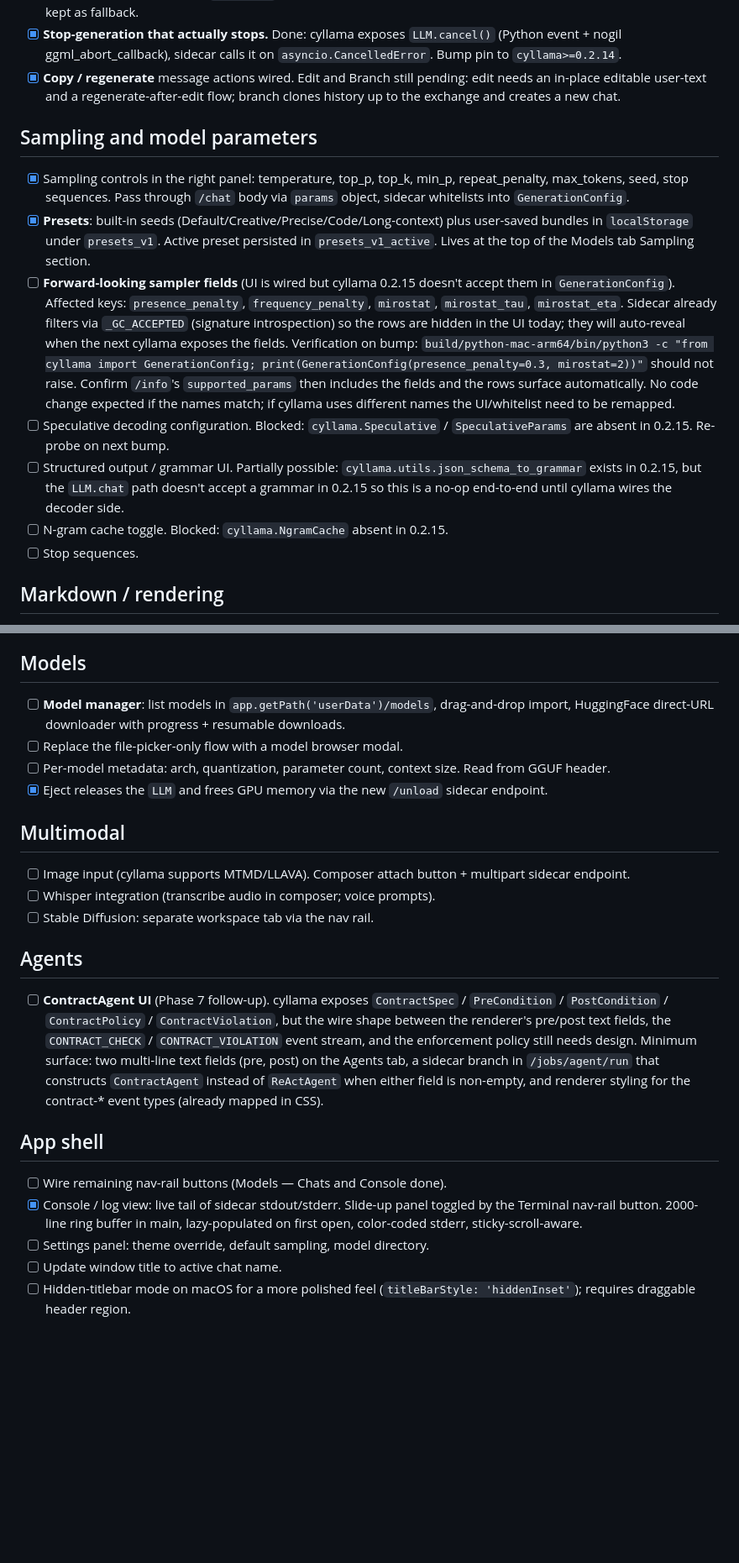
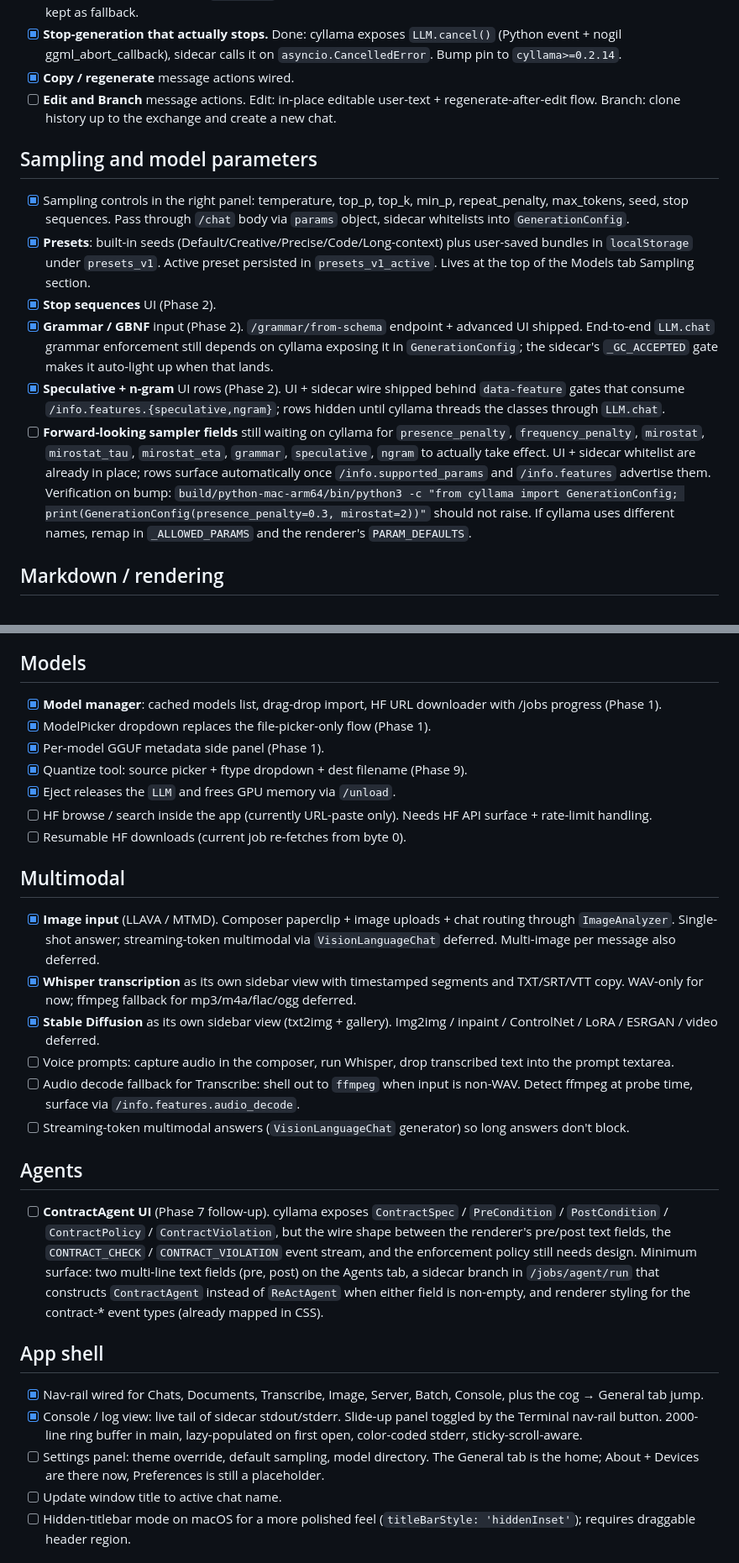
Before and after one commit to shakfu/cyllama-desktop, a Markdown page: TODO.md, 2 parts joined by grey strips. Shown at 84% size. Drawn GitHub-style; blank space fills up the shorter version.

```diff
--- a/TODO.md
+++ b/TODO.md
@@ -22,10 +22,10 @@ or move them to `CHANGELOG.md` under `[Unreleased]`.
 - [x] **Stop-generation that actually stops.** Done: cyllama exposes
       `LLM.cancel()` (Python event + nogil ggml_abort_callback), sidecar
       calls it on `asyncio.CancelledError`. Bump pin to `cyllama>=0.2.14`.
-- [x] **Copy / regenerate** message actions wired. Edit and Branch
-      still pending: edit needs an in-place editable user-text and a
-      regenerate-after-edit flow; branch clones history up to the
-      exchange and creates a new chat.
+- [x] **Copy / regenerate** message actions wired.
+- [ ] **Edit and Branch** message actions. Edit: in-place editable
+      user-text + regenerate-after-edit flow. Branch: clone history
+      up to the exchange and create a new chat.
 
 ## Sampling and model parameters
 
@@ -37,26 +37,27 @@ or move them to `CHANGELOG.md` under `[Unreleased]`.
       plus user-saved bundles in `localStorage` under `presets_v1`. Active
       preset persisted in `presets_v1_active`. Lives at the top of the
       Models tab Sampling section.
-- [ ] **Forward-looking sampler fields** (UI is wired but cyllama 0.2.15
-      doesn't accept them in `GenerationConfig`). Affected keys:
-      `presence_penalty`, `frequency_penalty`, `mirostat`, `mirostat_tau`,
-      `mirostat_eta`. Sidecar already filters via `_GC_ACCEPTED` (signature
-      introspection) so the rows are hidden in the UI today; they will
-      auto-reveal when the next cyllama exposes the fields.
+- [x] **Stop sequences** UI (Phase 2).
+- [x] **Grammar / GBNF** input (Phase 2). `/grammar/from-schema`
+      endpoint + advanced UI shipped. End-to-end `LLM.chat` grammar
+      enforcement still depends on cyllama exposing it in
+      `GenerationConfig`; the sidecar's `_GC_ACCEPTED` gate makes it
+      auto-light up when that lands.
+- [x] **Speculative + n-gram** UI rows (Phase 2). UI + sidecar wire
+      shipped behind `data-feature` gates that consume
+      `/info.features.{speculative,ngram}`; rows hidden until cyllama
+      threads the classes through `LLM.chat`.
+- [ ] **Forward-looking sampler fields** still waiting on cyllama for
+      `presence_penalty`, `frequency_penalty`, `mirostat`,
+      `mirostat_tau`, `mirostat_eta`, `grammar`, `speculative`,
+      `ngram` to actually take effect. UI + sidecar whitelist are
+      already in place; rows surface automatically once
+      `/info.supported_params` and `/info.features` advertise them.
       Verification on bump: `build/python-mac-arm64/bin/python3 -c
-      "from cyllama import GenerationConfig; print(GenerationConfig(presence_penalty=0.3, mirostat=2))"`
-      should not raise. Confirm `/info`'s `supported_params` then includes
-      the fields and the rows surface automatically. No code change
-      expected if the names match; if cyllama uses different names the
-      UI/whitelist need to be remapped.
-- [ ] Speculative decoding configuration. Blocked: `cyllama.Speculative` /
-      `SpeculativeParams` are absent in 0.2.15. Re-probe on next bump.
-- [ ] Structured output / grammar UI. Partially possible:
-      `cyllama.utils.json_schema_to_grammar` exists in 0.2.15, but the
-      `LLM.chat` path doesn't accept a grammar in 0.2.15 so this is a
-      no-op end-to-end until cyllama wires the decoder side.
-- [ ] N-gram cache toggle. Blocked: `cyllama.NgramCache` absent in 0.2.15.
-- [ ] Stop sequences.
+      "from cyllama import GenerationConfig;
+       print(GenerationConfig(presence_penalty=0.3, mirostat=2))"`
+      should not raise. If cyllama uses different names, remap in
+      `_ALLOWED_PARAMS` and the renderer's `PARAM_DEFAULTS`.
 
 ## Markdown / rendering
 
@@ -72,21 +73,37 @@ or move them to `CHANGELOG.md` under `[Unreleased]`.
 
 ## Models
 
-- [ ] **Model manager**: list models in `app.getPath('userData')/models`,
-      drag-and-drop import, HuggingFace direct-URL downloader with progress
-      + resumable downloads.
-- [ ] Replace the file-picker-only flow with a model browser modal.
-- [ ] Per-model metadata: arch, quantization, parameter count, context size.
-      Read from GGUF header.
-- [x] Eject releases the `LLM` and frees GPU memory via the new
-      `/unload` sidecar endpoint.
+- [x] **Model manager**: cached models list, drag-drop import, HF
+      URL downloader with /jobs progress (Phase 1).
+- [x] ModelPicker dropdown replaces the file-picker-only flow
+      (Phase 1).
+- [x] Per-model GGUF metadata side panel (Phase 1).
+- [x] Quantize tool: source picker + ftype dropdown + dest filename
+      (Phase 9).
+- [x] Eject releases the `LLM` and frees GPU memory via `/unload`.
+- [ ] HF browse / search inside the app (currently URL-paste only).
+      Needs HF API surface + rate-limit handling.
+- [ ] Resumable HF downloads (current job re-fetches from byte 0).
 
 ## Multimodal
 
-- [ ] Image input (cyllama supports MTMD/LLAVA). Composer attach button +
-      multipart sidecar endpoint.
-- [ ] Whisper integration (transcribe audio in composer; voice prompts).
-- [ ] Stable Diffusion: separate workspace tab via the nav rail.
+- [x] **Image input** (LLAVA / MTMD). Composer paperclip + image
+      uploads + chat routing through `ImageAnalyzer`. Single-shot
+      answer; streaming-token multimodal via `VisionLanguageChat`
+      deferred. Multi-image per message also deferred.
+- [x] **Whisper transcription** as its own sidebar view with
+      timestamped segments and TXT/SRT/VTT copy. WAV-only for now;
+      ffmpeg fallback for mp3/m4a/flac/ogg deferred.
+- [x] **Stable Diffusion** as its own sidebar view (txt2img +
+      gallery). Img2img / inpaint / ControlNet / LoRA / ESRGAN /
+      video deferred.
+- [ ] Voice prompts: capture audio in the composer, run Whisper,
+      drop transcribed text into the prompt textarea.
+- [ ] Audio decode fallback for Transcribe: shell out to `ffmpeg`
+      when input is non-WAV. Detect ffmpeg at probe time, surface
+      via `/info.features.audio_decode`.
+- [ ] Streaming-token multimodal answers (`VisionLanguageChat`
+      generator) so long answers don't block.
 
 ## Agents
 
@@ -104,12 +121,15 @@ or move them to `CHANGELOG.md` under `[Unreleased]`.
 
 ## App shell
 
-- [ ] Wire remaining nav-rail buttons (Models — Chats and Console done).
+- [x] Nav-rail wired for Chats, Documents, Transcribe, Image,
+      Server, Batch, Console, plus the cog → General tab jump.
 - [x] Console / log view: live tail of sidecar stdout/stderr. Slide-up
       panel toggled by the Terminal nav-rail button. 2000-line ring
       buffer in main, lazy-populated on first open, color-coded stderr,
       sticky-scroll-aware.
-- [ ] Settings panel: theme override, default sampling, model directory.
+- [ ] Settings panel: theme override, default sampling, model
+      directory. The General tab is the home; About + Devices are
+      there now, Preferences is still a placeholder.
 - [ ] Update window title to active chat name.
 - [ ] Hidden-titlebar mode on macOS for a more polished feel
       (`titleBarStyle: 'hiddenInset'`); requires draggable header region.
```
Also changed, not shown: other parts of TODO.md (+29 -11 lines), README.md (+68 -9 lines).
